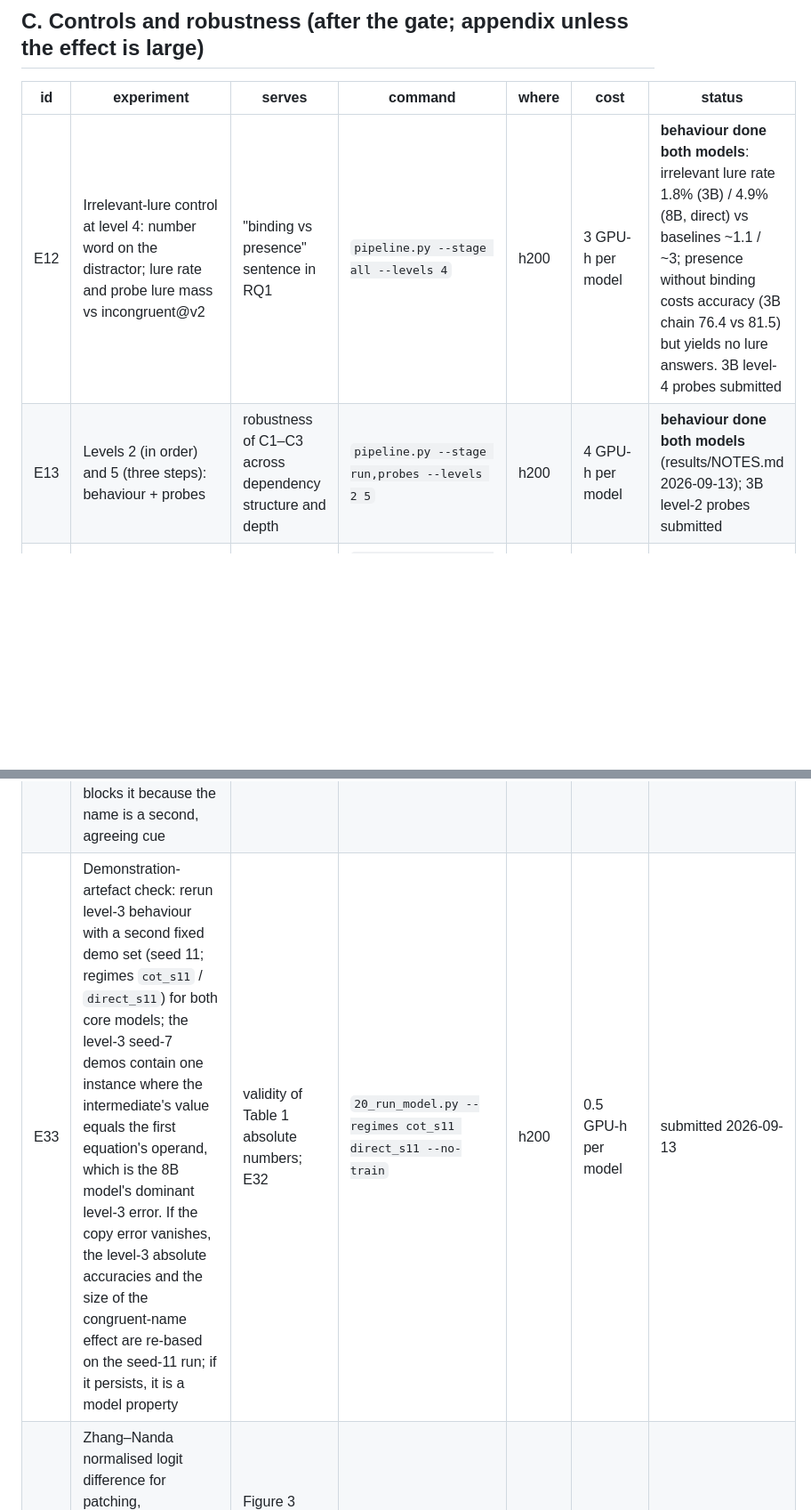
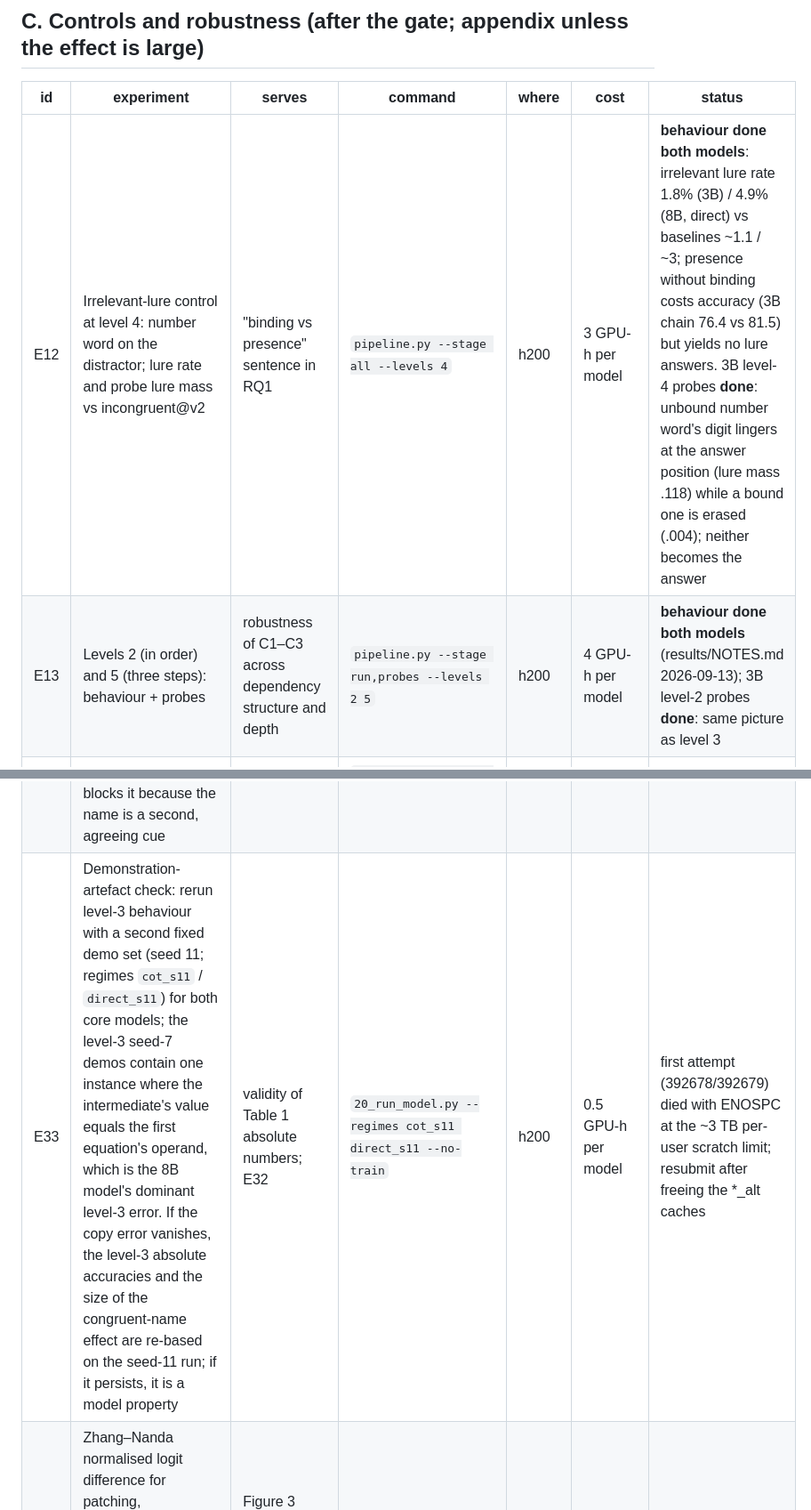
Before and after one commit to NietZteiN/probing, a Markdown page: docs/EXPERIMENTS.md, 2 parts joined by grey strips. Shown at 89% size. Rendered like a GitHub page; blank space fills up the shorter version.

Commit message:
Registry: level 2/4 probes done, E33 blocked on scratch space
Co-Authored-By: Claude Fable 5.1 <noreply@anthropic.com>
Claude-Session: https://claude.ai/code/session_017drCedpfBga41ZzHQAq6KE

```diff
--- a/docs/EXPERIMENTS.md
+++ b/docs/EXPERIMENTS.md
@@ -34,8 +34,8 @@ level, regime). Storage ≈ 6–8 GB per (model, level) on scratch.
 
 | id | experiment | serves | command | where | cost | status |
 |---|---|---|---|---|---|---|
-| E12 | Irrelevant-lure control at level 4: number word on the distractor; lure rate and probe lure mass vs incongruent@v2 | "binding vs presence" sentence in RQ1 | `pipeline.py --stage all --levels 4` | h200 | 3 GPU-h per model | **behaviour done both models**: irrelevant lure rate 1.8% (3B) / 4.9% (8B, direct) vs baselines ~1.1 / ~3; presence without binding costs accuracy (3B chain 76.4 vs 81.5) but yields no lure answers. 3B level-4 probes submitted |
-| E13 | Levels 2 (in order) and 5 (three steps): behaviour + probes | robustness of C1–C3 across dependency structure and depth | `pipeline.py --stage run,probes --levels 2 5` | h200 | 4 GPU-h per model | **behaviour done both models** (results/NOTES.md 2026-09-13); 3B level-2 probes submitted |
+| E12 | Irrelevant-lure control at level 4: number word on the distractor; lure rate and probe lure mass vs incongruent@v2 | "binding vs presence" sentence in RQ1 | `pipeline.py --stage all --levels 4` | h200 | 3 GPU-h per model | **behaviour done both models**: irrelevant lure rate 1.8% (3B) / 4.9% (8B, direct) vs baselines ~1.1 / ~3; presence without binding costs accuracy (3B chain 76.4 vs 81.5) but yields no lure answers. 3B level-4 probes **done**: unbound number word's digit lingers at the answer position (lure mass .118) while a bound one is erased (.004); neither becomes the answer |
+| E13 | Levels 2 (in order) and 5 (three steps): behaviour + probes | robustness of C1–C3 across dependency structure and depth | `pipeline.py --stage run,probes --levels 2 5` | h200 | 4 GPU-h per model | **behaviour done both models** (results/NOTES.md 2026-09-13); 3B level-2 probes **done**: same picture as level 3 |
 | E14 | Base vs instruct pair: llama32-3b-it and llama31-8b-it, level 3, full stack | "tuning" row of Table 1; Limitations | `pipeline.py --stage all --models llama32-3b-it llama31-8b-it` | a30 / h100 | 5 + 8 GPU-h | not started |
 | E15 | Second family: Gemma-3-4B (pt), level 3; requires download, E0, and a loading check for the multimodal checkpoint (`runner.load_model`) | family robustness | E0 then `pipeline.py --stage all --models gemma3-4b` | a30 | 5 GPU-h | blocked on download + E0 |
 | E16 | Reasoning-tuned model: OLMo-3-7B-Think (availability and chat-template behaviour to verify); if unavailable, OLMo-2-7B-Instruct as the AI2 family row | "base vs reasoning-tuned" pair in PLAN §4.5 | E0 then `pipeline.py --stage all --models olmo3-7b-think` | h100 | 8 GPU-h | blocked on availability |
@@ -48,7 +48,7 @@ level, regime). Storage ≈ 6–8 GB per (model, level) on scratch.
 | E23 | Geirhos-style lure index = lure answers / (lure + true answers), congruent trials excluded, reported beside accuracy | Table 1 column | `50_analysis.py` add-on | login | minutes | not started |
 | E26 | Error analysis of the number-word-name effect in the CoT regime: why does a number-word name on the INTERMEDIATE raise accuracy (99.4 vs 96.6, congruent and incongruent alike) while on the QUERIED variable it lowers it (95.1/94.6 vs 96.6, again regardless of congruence)? Classify neutral-condition errors (copy of the wrong operand, arithmetic slip, chain format) vs number-word errors; check whether the effect is a property of the word class (number words as names) rather than of the value | interpretation of Table 1; may become a finding | analysis over `behavior.jsonl` generations | login | hour | **done**: see results/NOTES.md; the number-word effect is a cue against an operand-copy error, not a value injection |
 | E32 | Operand-copy error at the intermediate step (found by E26): in the 8B chain, 85–95% of errors write the first equation's digit operand as the intermediate's value. Test (a) whether it is positional (swap equation order at level 2, where the intermediate comes first), (b) whether the probe at the value step reads the copied operand before it is written (per-token probes from E27), (c) whether a congruent number-word name blocks it because the name is a second, agreeing cue | may become the paper's mechanism paragraph; ties to Liu 2026 | E13 level-2 run + E28 probes + analysis | h200 + login | 2 GPU-h | not started |
-| E33 | Demonstration-artefact check: rerun level-3 behaviour with a second fixed demo set (seed 11; regimes `cot_s11` / `direct_s11`) for both core models; the level-3 seed-7 demos contain one instance where the intermediate's value equals the first equation's operand, which is the 8B model's dominant level-3 error. If the copy error vanishes, the level-3 absolute accuracies and the size of the congruent-name effect are re-based on the seed-11 run; if it persists, it is a model property | validity of Table 1 absolute numbers; E32 | `20_run_model.py --regimes cot_s11 direct_s11 --no-train` | h200 | 0.5 GPU-h per model | submitted 2026-09-13 |
+| E33 | Demonstration-artefact check: rerun level-3 behaviour with a second fixed demo set (seed 11; regimes `cot_s11` / `direct_s11`) for both core models; the level-3 seed-7 demos contain one instance where the intermediate's value equals the first equation's operand, which is the 8B model's dominant level-3 error. If the copy error vanishes, the level-3 absolute accuracies and the size of the congruent-name effect are re-based on the seed-11 run; if it persists, it is a model property | validity of Table 1 absolute numbers; E32 | `20_run_model.py --regimes cot_s11 direct_s11 --no-train` | h200 | 0.5 GPU-h per model | first attempt (392678/392679) died with ENOSPC at the ~3 TB per-user scratch limit; resubmit after freeing the *_alt caches |
 | E24 | Zhang–Nanda normalised logit difference for patching, (LD_patched − LD_inc)/(LD_neu − LD_inc) with LD = logit(true) − logit(lure), beside recovery rate | Figure 3 second panel / appendix | `40_patch.py` (record logits) + analysis | in E8 | included | not started |
 
 ### Risk found by E1: the direct regime is at floor for Llama-3.2-3B
```
